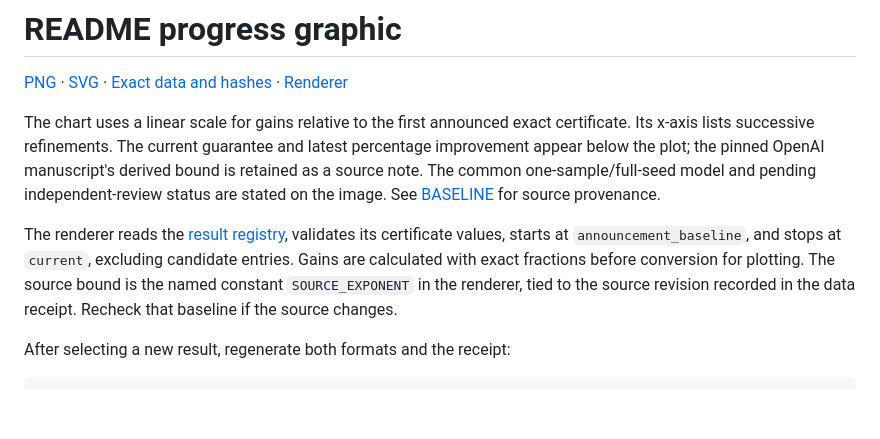
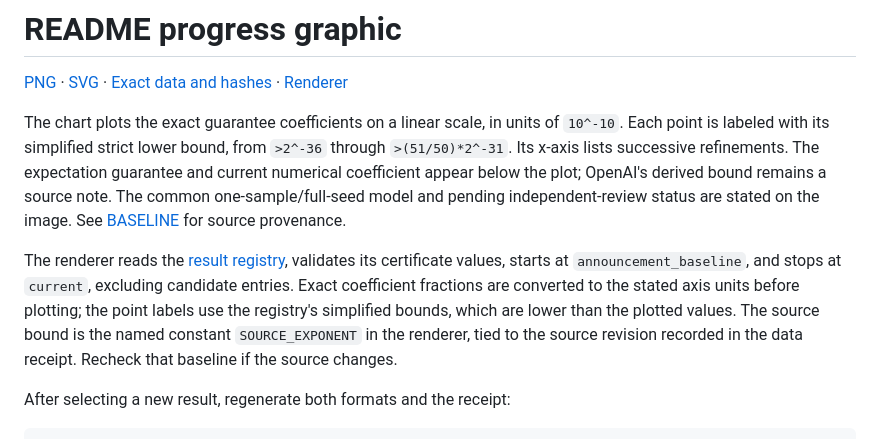
Before and after one commit to shea256/matroid-prophet-inequality, a Markdown page: assets/README.md, the part around the change. Drawn GitHub-style; blank space fills up the shorter version.

Commit message:
Plot guarantee coefficients and bound labels instead of relative gains

```diff
--- a/assets/README.md
+++ b/assets/README.md
@@ -4,18 +4,20 @@
 [Exact data and hashes](guarantee-progress.json) ·
 [Renderer](../scripts/build_progress_graphic.py)
 
-The chart uses a linear scale for gains relative to the first announced
-exact certificate. Its x-axis lists successive refinements. The current
-guarantee and latest percentage improvement appear below the plot; the
-pinned OpenAI manuscript's derived bound is retained as a source note.
+The chart plots the exact guarantee coefficients on a linear scale, in
+units of `10^-10`. Each point is labeled with its simplified strict lower
+bound, from `>2^-36` through `>(51/50)*2^-31`. Its x-axis lists successive
+refinements. The expectation guarantee and current numerical coefficient
+appear below the plot; OpenAI's derived bound remains a source note.
 The common one-sample/full-seed model and pending independent-review status
 are stated on the image. See [BASELINE](../BASELINE.md) for source provenance.
 
 The renderer reads the [result registry](../results/registry.json), validates
 its certificate values, starts at `announcement_baseline`, and stops at
-`current`, excluding candidate entries. Gains are calculated with exact
-fractions before conversion for plotting. The source bound is the named
-constant `SOURCE_EXPONENT` in the renderer, tied to the source revision
+`current`, excluding candidate entries. Exact coefficient fractions are
+converted to the stated axis units before plotting; the point labels use
+the registry's simplified bounds, which are lower than the plotted values.
+The source bound is the named constant `SOURCE_EXPONENT` in the renderer, tied to the source revision
 recorded in the data receipt. Recheck that baseline if the source changes.
 
 After selecting a new result, regenerate both formats and the receipt:
```
Also changed, not shown: README.md (+1 -1 lines), RUNLOG.md (+15 -0 lines), assets/guarantee-progress.png, 3 other files.
